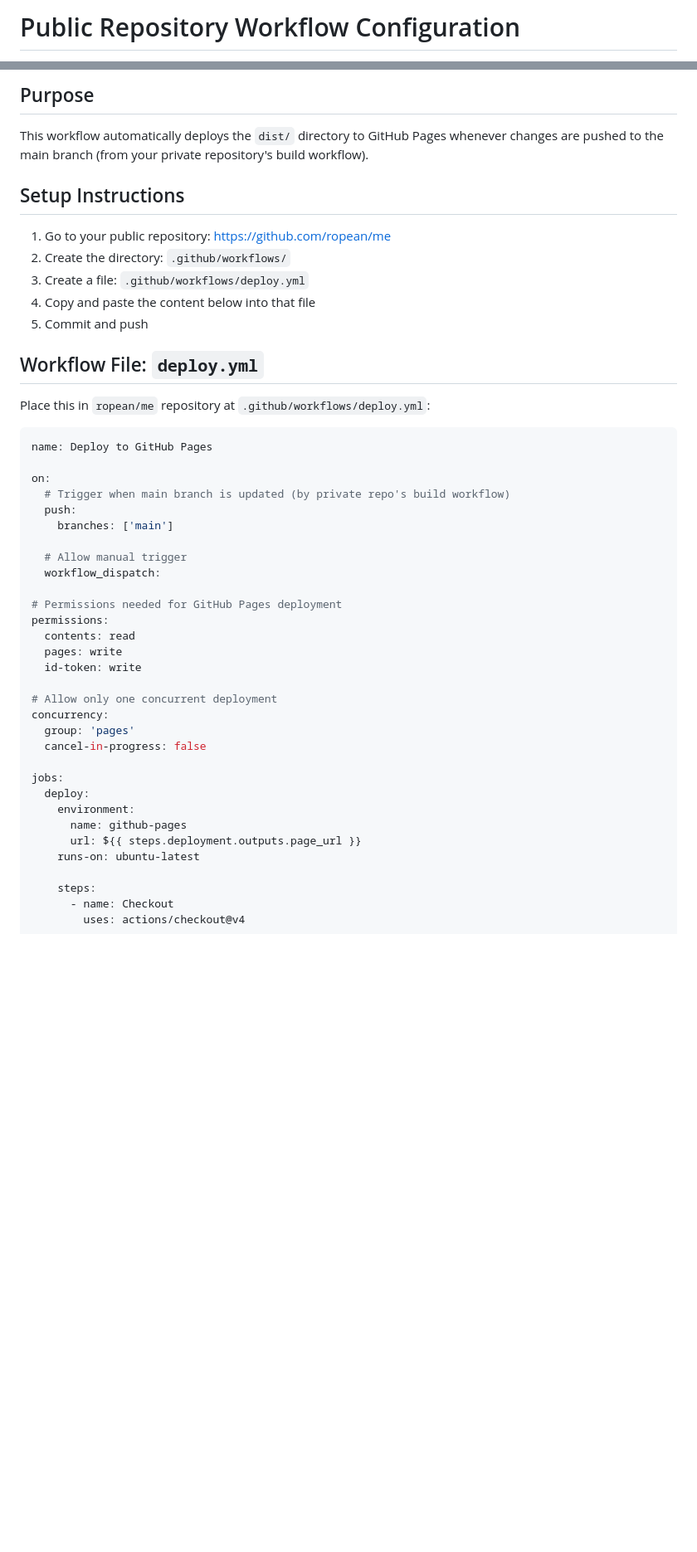
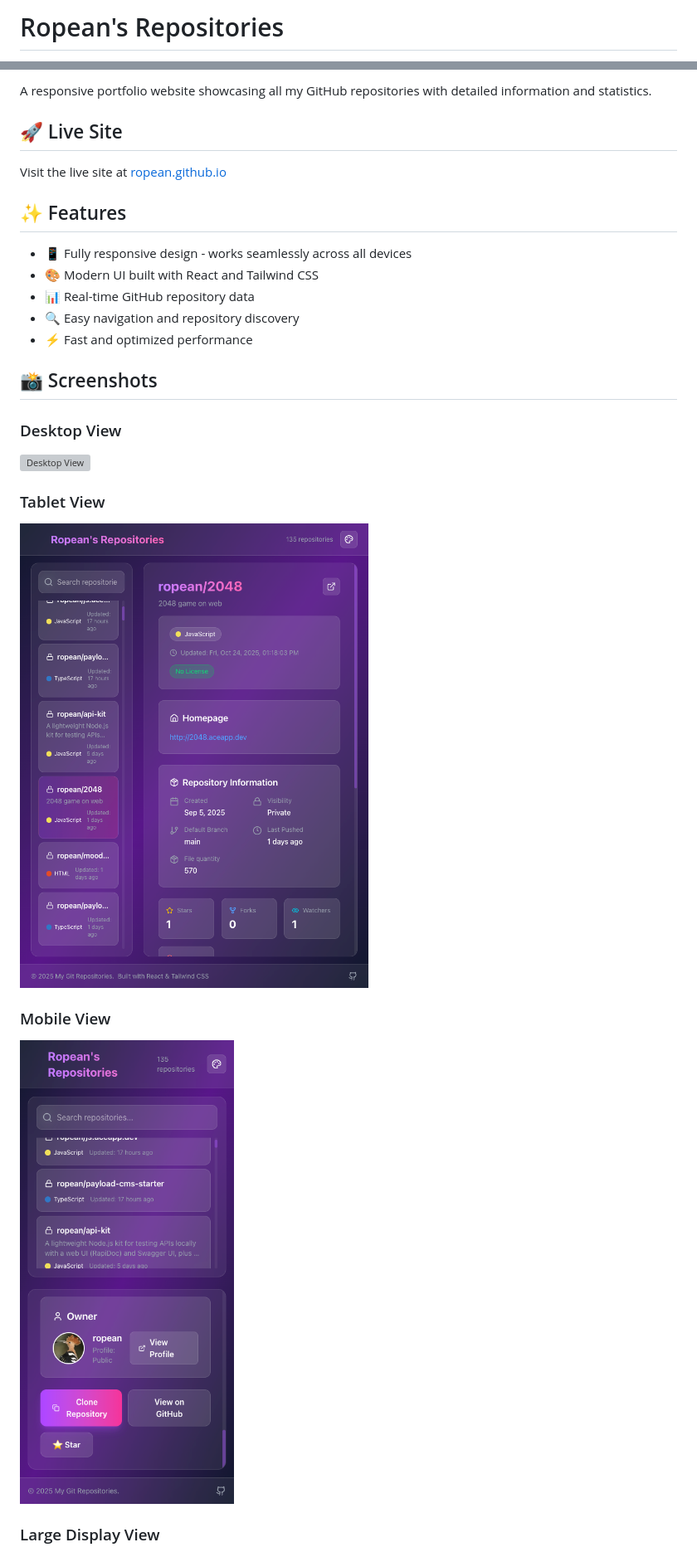
Before and after one commit to ropean/ropean.github.io, a Markdown page: README.md, 2 parts joined by grey strips. Shown: that part at 83% size. GitHub-like rendering; pictures changed too: screenshoots/ipad-mini.png (added), screenshoots/iphone-14-pro-max.png (added); blank space fills up the shorter version; grey boxes are pictures that could not be loaded.

````diff
--- a/README.md
+++ b/README.md
@@ -1,2 +1,2 @@
-# Public Repository Workflow Configuration
+# Ropean's Repositories
 
@@ -4,50 +5,31 @@ This file contains the workflow that should be placed in the **public repository
 
-## Purpose
+A responsive portfolio website showcasing all my GitHub repositories with detailed information and statistics.
 
-This workflow automatically deploys the `dist/` directory to GitHub Pages whenever changes are pushed to the main branch (from your private repository's build workflow).
+## 🚀 Live Site
 
-## Setup Instructions
+Visit the live site at [ropean.github.io](https://ropean.github.io)
 
-1. Go to your public repository: <https://github.com/ropean/me>
-2. Create the directory: `.github/workflows/`
-3. Create a file: `.github/workflows/deploy.yml`
-4. Copy and paste the content below into that file
-5. Commit and push
+## ✨ Features
 
-## Workflow File: `deploy.yml`
+- 📱 Fully responsive design - works seamlessly across all devices
+- 🎨 Modern UI built with React and Tailwind CSS
+- 📊 Real-time GitHub repository data
+- 🔍 Easy navigation and repository discovery
+- ⚡ Fast and optimized performance
 
-Place this in `ropean/me` repository at `.github/workflows/deploy.yml`:
+## 📸 Screenshots
 
-```yaml
-name: Deploy to GitHub Pages
+### Desktop View
 
-on:
-  # Trigger when main branch is updated (by private repo's build workflow)
-  push:
-    branches: ['main']
+<img src="screenshoots/half-screen.png" alt="Desktop View" width="800">
 
-  # Allow manual trigger
-  workflow_dispatch:
+### Tablet View
 
-# Permissions needed for GitHub Pages deployment
-permissions:
-  contents: read
-  pages: write
-  id-token: write
+<img src="screenshoots/ipad-mini.png" alt="iPad Mini View" width="600">
 
-# Allow only one concurrent deployment
-concurrency:
-  group: 'pages'
-  cancel-in-progress: false
+### Mobile View
 
-jobs:
-  deploy:
-    environment:
-      name: github-pages
-      url: ${{ steps.deployment.outputs.page_url }}
-    runs-on: ubuntu-latest
+<img src="screenshoots/iphone-14-pro-max.png" alt="iPhone 14 Pro Max View" width="300">
 
-    steps:
-      - name: Checkout
-        uses: actions/checkout@v4
+### Large Display View
 
````
Also changed, not shown: other parts of README.md (+37 -22 lines), screenshoots/nest-hub-max.png (added), 1 other file.
